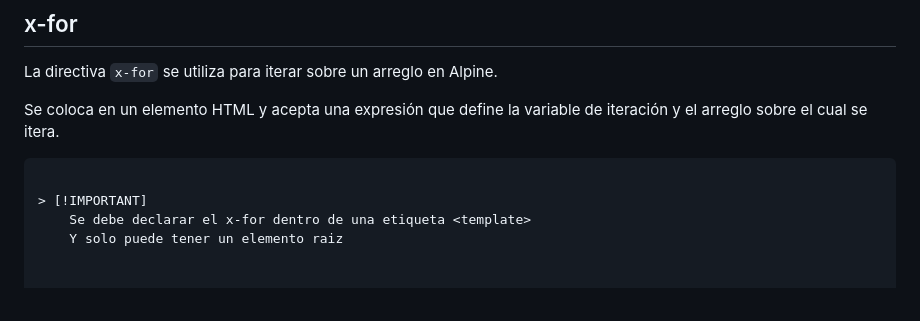
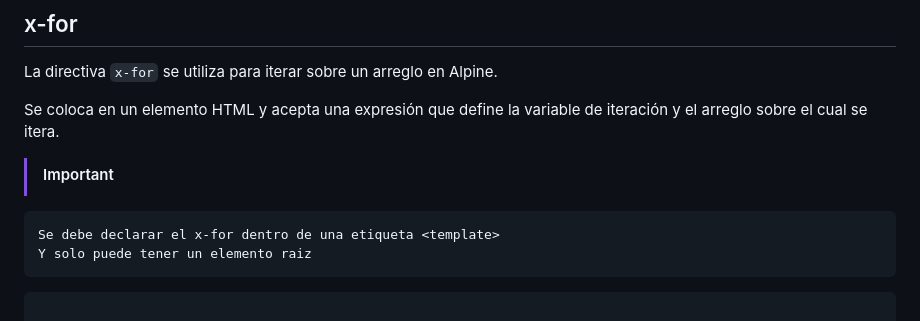
Before and after one commit to stonedjjh/Primeros-pasos-Alpine, a Markdown page: Directivas.md, the part around the change. Drawn GitHub-style.

Commit message:
docs: Ajustar el formato del ejemplo x-for y mover nota importante fuera del bloque HTML

````diff
--- a/Directivas.md
+++ b/Directivas.md
@@ -51,12 +51,11 @@ La directiva `x-for` se utiliza para iterar sobre un arreglo en Alpine.
 
 Se coloca en un elemento HTML y acepta una expresión que define la variable de iteración y el arreglo sobre el cual se itera.
 
-```html
-
 > [!IMPORTANT]
     Se debe declarar el x-for dentro de una etiqueta <template>
     Y solo puede tener un elemento raiz
 
+```html
 
 <div x-data="{ Lenguajes: ['C++', 'Java', 'Python','PHP']}">
     <p>Existen distintos lenguajes de programacion</p>
````
